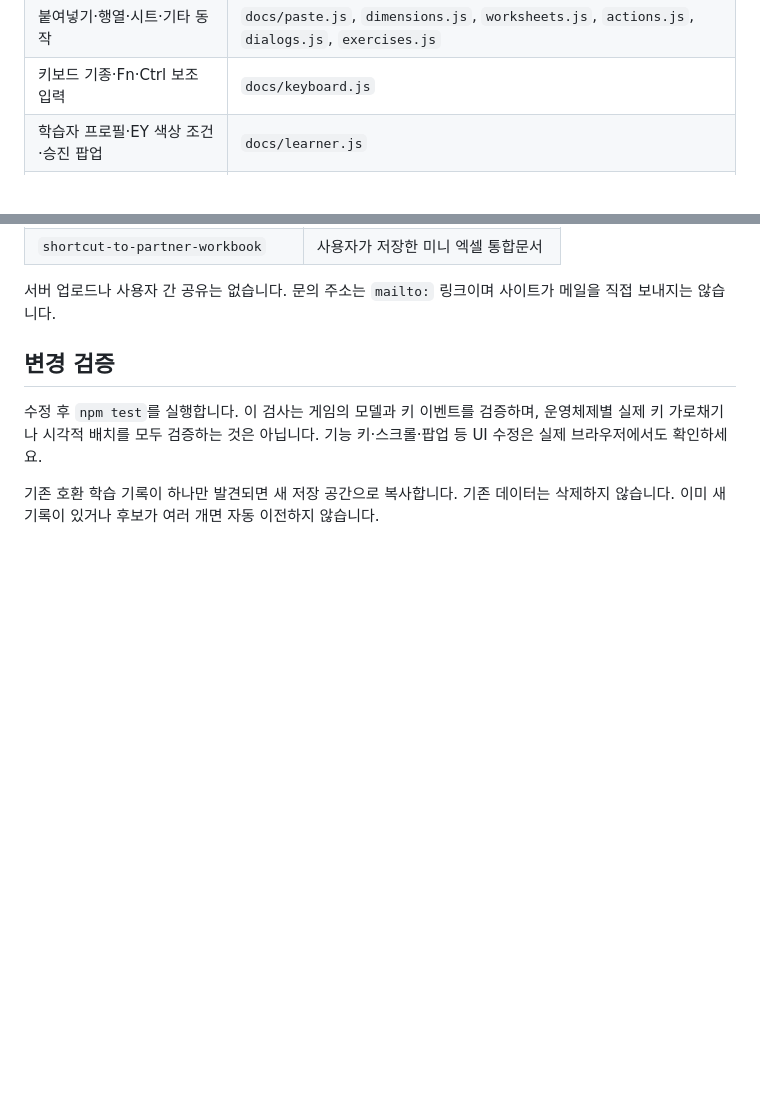
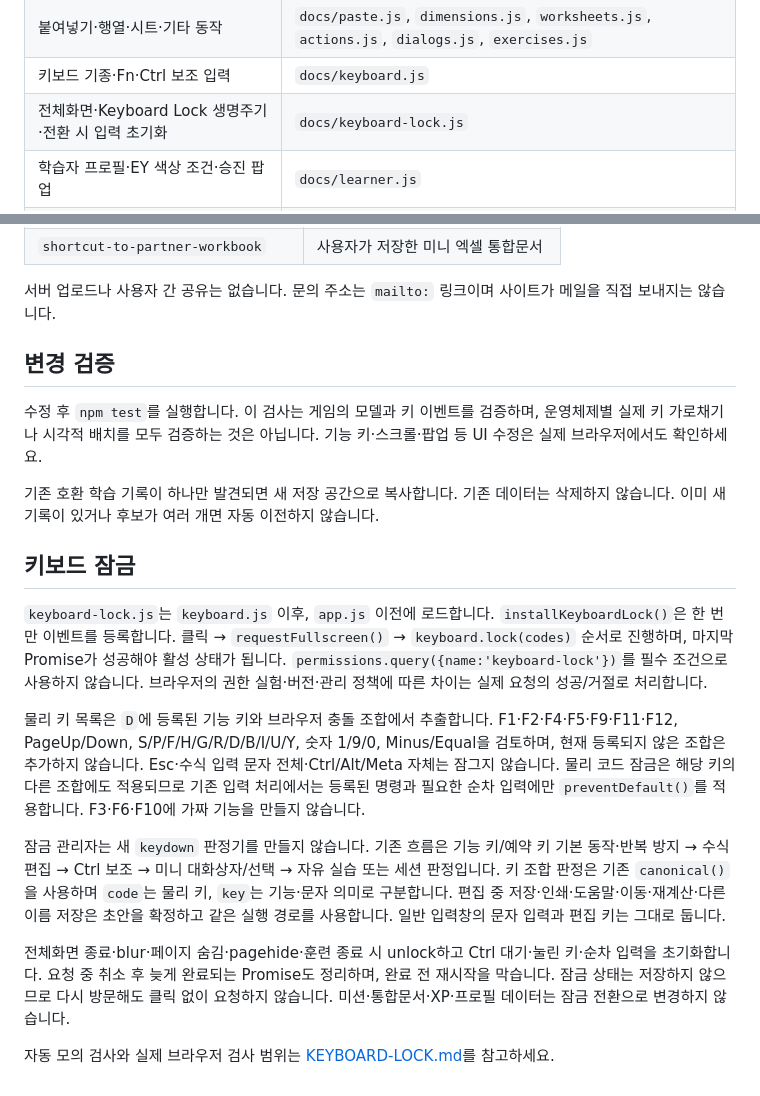
Before and after one commit to soyeon-sy-lee/ledger-keys, a Markdown page: guides/DEVELOPMENT.md, 2 parts joined by grey strips. Rendered like a GitHub page; blank space fills up the shorter version.

Commit message:
Document browser support, permission handling and physical-key validation

```diff
--- a/guides/DEVELOPMENT.md
+++ b/guides/DEVELOPMENT.md
@@ -17,6 +17,7 @@ JavaScript는 공유 전역 함수를 사용하므로 `index.html`의 스크립
 | 셀 렌더링 | `docs/grid.js` |
 | 붙여넣기·행열·시트·기타 동작 | `docs/paste.js`, `dimensions.js`, `worksheets.js`, `actions.js`, `dialogs.js`, `exercises.js` |
 | 키보드 기종·Fn·Ctrl 보조 입력 | `docs/keyboard.js` |
+| 전체화면·Keyboard Lock 생명주기·전환 시 입력 초기화 | `docs/keyboard-lock.js` |
 | 학습자 프로필·EY 색상 조건·승진 팝업 | `docs/learner.js` |
 | 화면 스타일·EY 색상·색종이 효과 | `docs/style.css`, `accounting.css`, `formulas.css` |
 | 문의 연락처 | `docs/index.html`의 `.support-contact` |
@@ -46,3 +47,15 @@ JavaScript는 공유 전역 함수를 사용하므로 `index.html`의 스크립
 수정 후 `npm test`를 실행합니다. 이 검사는 게임의 모델과 키 이벤트를 검증하며, 운영체제별 실제 키 가로채기나 시각적 배치를 모두 검증하는 것은 아닙니다. 기능 키·스크롤·팝업 등 UI 수정은 실제 브라우저에서도 확인하세요.
 
 기존 호환 학습 기록이 하나만 발견되면 새 저장 공간으로 복사합니다. 기존 데이터는 삭제하지 않습니다. 이미 새 기록이 있거나 후보가 여러 개면 자동 이전하지 않습니다.
+
+## 키보드 잠금
+
+`keyboard-lock.js`는 `keyboard.js` 이후, `app.js` 이전에 로드합니다. `installKeyboardLock()`은 한 번만 이벤트를 등록합니다. 클릭 → `requestFullscreen()` → `keyboard.lock(codes)` 순서로 진행하며, 마지막 Promise가 성공해야 활성 상태가 됩니다. `permissions.query({name:'keyboard-lock'})`를 필수 조건으로 사용하지 않습니다. 브라우저의 권한 실험·버전·관리 정책에 따른 차이는 실제 요청의 성공/거절로 처리합니다.
+
+물리 키 목록은 `D`에 등록된 기능 키와 브라우저 충돌 조합에서 추출합니다. F1·F2·F4·F5·F9·F11·F12, PageUp/Down, S/P/F/H/G/R/D/B/I/U/Y, 숫자 1/9/0, Minus/Equal을 검토하며, 현재 등록되지 않은 조합은 추가하지 않습니다. Esc·수식 입력 문자 전체·Ctrl/Alt/Meta 자체는 잠그지 않습니다. 물리 코드 잠금은 해당 키의 다른 조합에도 적용되므로 기존 입력 처리에서는 등록된 명령과 필요한 순차 입력에만 `preventDefault()`를 적용합니다. F3·F6·F10에 가짜 기능을 만들지 않습니다.
+
+잠금 관리자는 새 `keydown` 판정기를 만들지 않습니다. 기존 흐름은 기능 키/예약 키 기본 동작·반복 방지 → 수식 편집 → Ctrl 보조 → 미니 대화상자/선택 → 자유 실습 또는 세션 판정입니다. 키 조합 판정은 기존 `canonical()`을 사용하며 `code`는 물리 키, `key`는 기능·문자 의미로 구분합니다. 편집 중 저장·인쇄·도움말·이동·재계산·다른 이름 저장은 초안을 확정하고 같은 실행 경로를 사용합니다. 일반 입력창의 문자 입력과 편집 키는 그대로 둡니다.
+
+전체화면 종료·blur·페이지 숨김·pagehide·훈련 종료 시 unlock하고 Ctrl 대기·눌린 키·순차 입력을 초기화합니다. 요청 중 취소 후 늦게 완료되는 Promise도 정리하며, 완료 전 재시작을 막습니다. 잠금 상태는 저장하지 않으므로 다시 방문해도 클릭 없이 요청하지 않습니다. 미션·통합문서·XP·프로필 데이터는 잠금 전환으로 변경하지 않습니다.
+
+자동 모의 검사와 실제 브라우저 검사 범위는 [KEYBOARD-LOCK.md](KEYBOARD-LOCK.md)를 참고하세요.
```
Also changed, not shown: guides/KEYBOARD-LOCK.md (added, +57 -0 lines).
